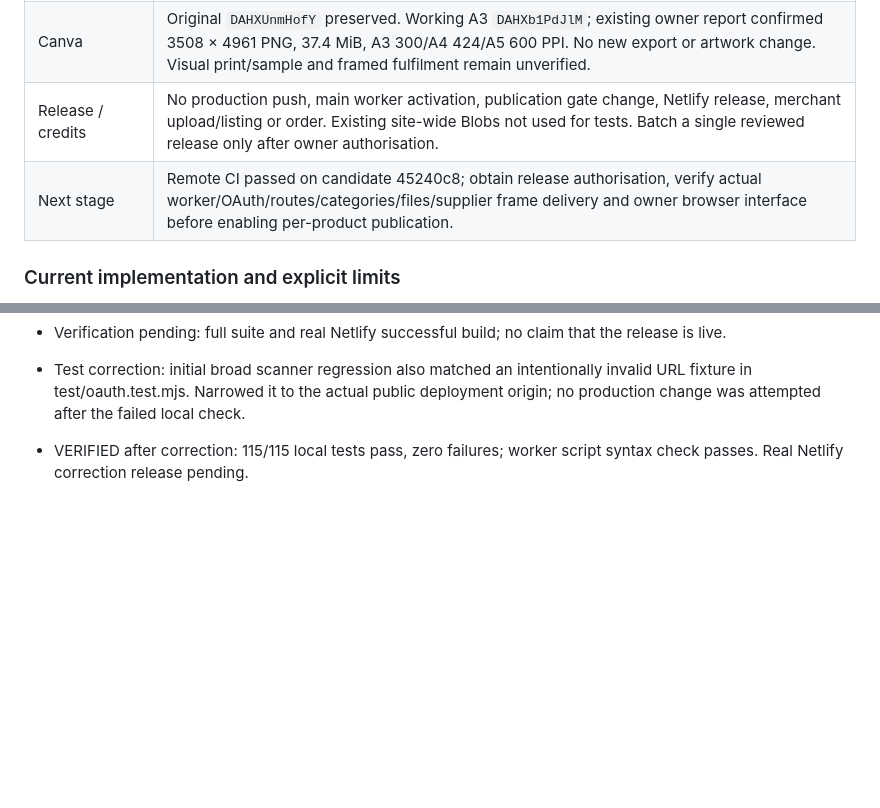
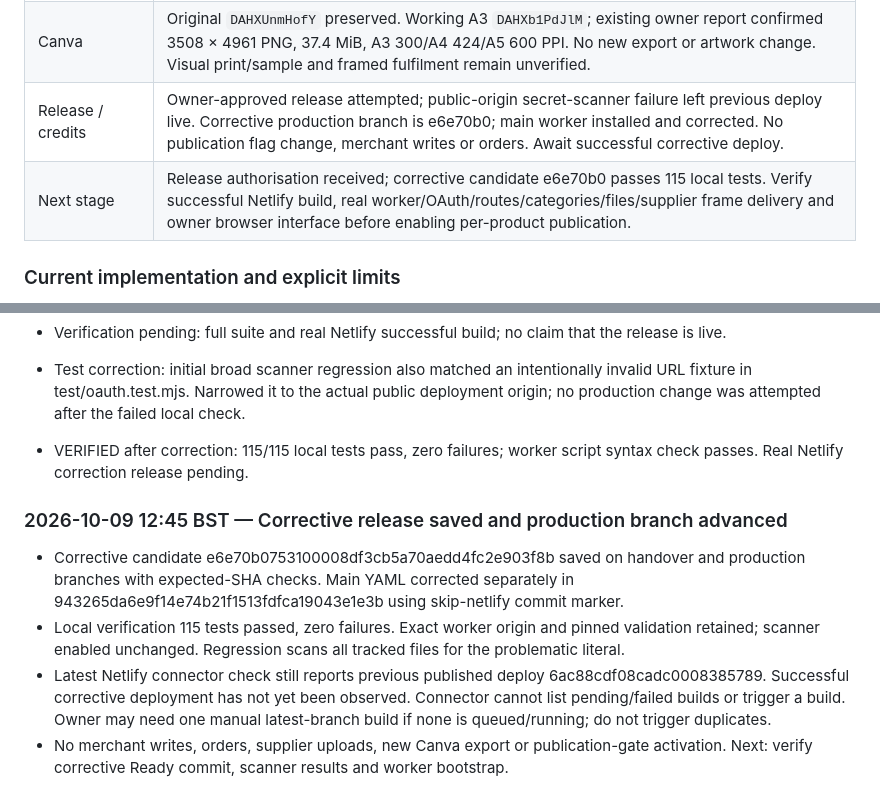
Before and after one commit to sapiverpress-studio/Poster_gen, a Markdown page: docs/PROJECT_STATUS.md, 2 parts joined by grey strips. Rendered like a GitHub page; blank space fills up the shorter version.

Commit message:
docs: record corrective scanner release [skip netlify]

```diff
--- a/docs/PROJECT_STATUS.md
+++ b/docs/PROJECT_STATUS.md
@@ -18,8 +18,8 @@
 | GitHub worker | Staged worker reuses existing GitHub provider secrets. Publication YAML installed on main in c36dd37c8a69b1153493aec16405e28dcef06b76. Schedule is configured; actual execution/OIDC acceptance and seller consent remain unverified. |
 | Etsy access | Existing key pair and supplier key previously returned HTTP 200 in read-only preflight. Seller OAuth NOT established by those keys; updated `shops_w` consent required for section creation. No live sections/listings changed. |
 | Canva | Original `DAHXUnmHofY` preserved. Working A3 `DAHXb1PdJlM`; existing owner report confirmed 3508 × 4961 PNG, 37.4 MiB, A3 300/A4 424/A5 600 PPI. No new export or artwork change. Visual print/sample and framed fulfilment remain unverified. |
-| Release / credits | No production push, main worker activation, publication gate change, Netlify release, merchant upload/listing or order. Existing site-wide Blobs not used for tests. Batch a single reviewed release only after owner authorisation. |
-| Next stage | Remote CI passed on candidate 45240c8; obtain release authorisation, verify actual worker/OAuth/routes/categories/files/supplier frame delivery and owner browser interface before enabling per-product publication. |
+| Release / credits | Owner-approved release attempted; public-origin secret-scanner failure left previous deploy live. Corrective production branch is e6e70b0; main worker installed and corrected. No publication flag change, merchant writes or orders. Await successful corrective deploy. |
+| Next stage | Release authorisation received; corrective candidate e6e70b0 passes 115 local tests. Verify successful Netlify build, real worker/OAuth/routes/categories/files/supplier frame delivery and owner browser interface before enabling per-product publication. |
 
 ### Current implementation and explicit limits
 
@@ -473,3 +473,9 @@ No Etsy listing or PrintShrimp order was created. Production deploy settings lef
 - Test correction: initial broad scanner regression also matched an intentionally invalid URL fixture in test/oauth.test.mjs. Narrowed it to the actual public deployment origin; no production change was attempted after the failed local check.
 
 - VERIFIED after correction: 115/115 local tests pass, zero failures; worker script syntax check passes. Real Netlify correction release pending.
+
+### 2026-10-09 12:45 BST — Corrective release saved and production branch advanced
+- Corrective candidate e6e70b0753100008df3cb5a70aedd4fc2e903f8b saved on handover and production branches with expected-SHA checks. Main YAML corrected separately in 943265da6e9f14e74b21f1513fdfca19043e1e3b using skip-netlify commit marker.
+- Local verification 115 tests passed, zero failures. Exact worker origin and pinned validation retained; scanner enabled unchanged. Regression scans all tracked files for the problematic literal.
+- Latest Netlify connector check still reports previous published deploy 6ac88cdf08cadc0008385789. Successful corrective deployment has not yet been observed. Connector cannot list pending/failed builds or trigger a build. Owner may need one manual latest-branch build if none is queued/running; do not trigger duplicates.
+- No merchant writes, orders, supplier uploads, new Canva export or publication-gate activation. Next: verify corrective Ready commit, scanner results and worker bootstrap.
```
